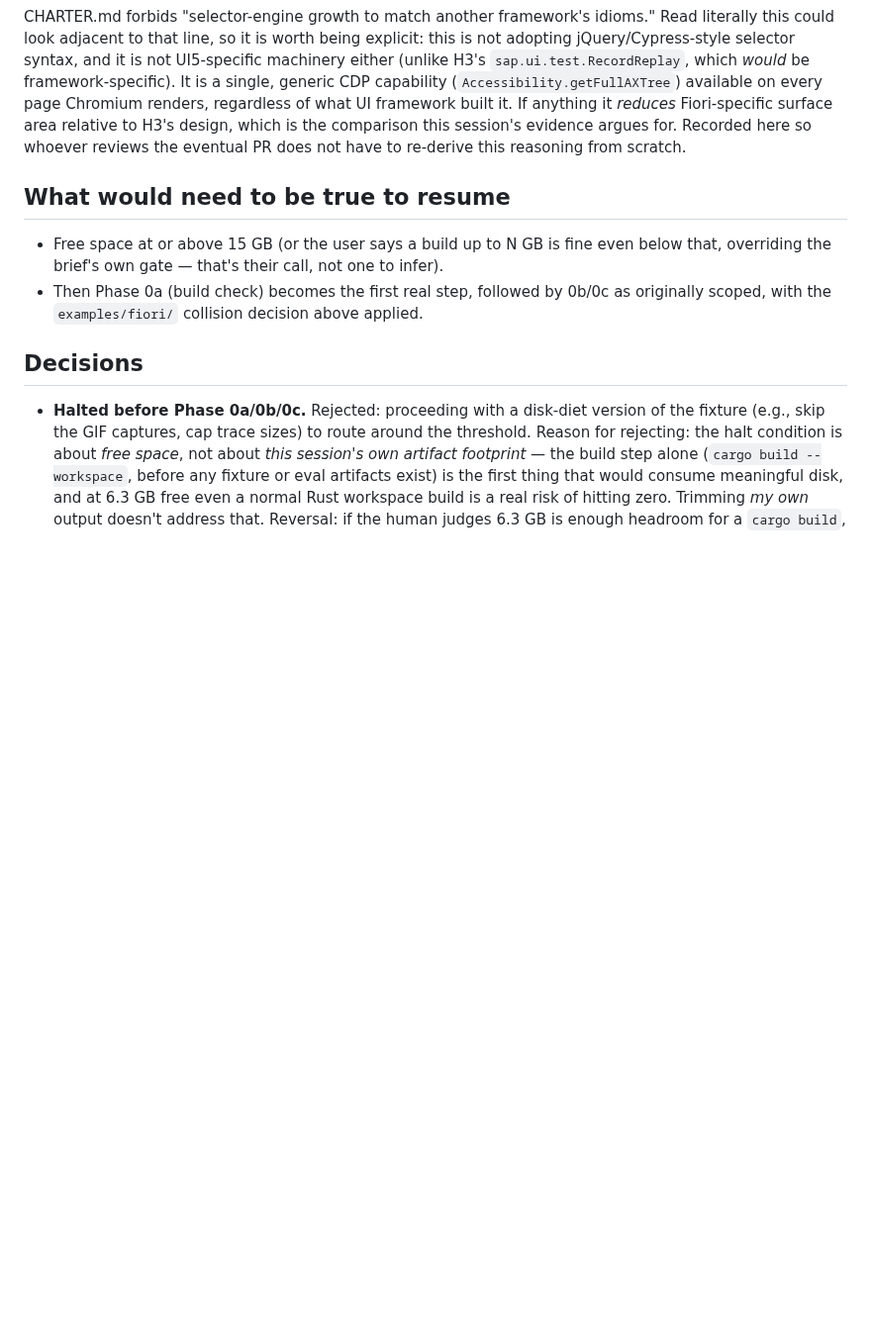
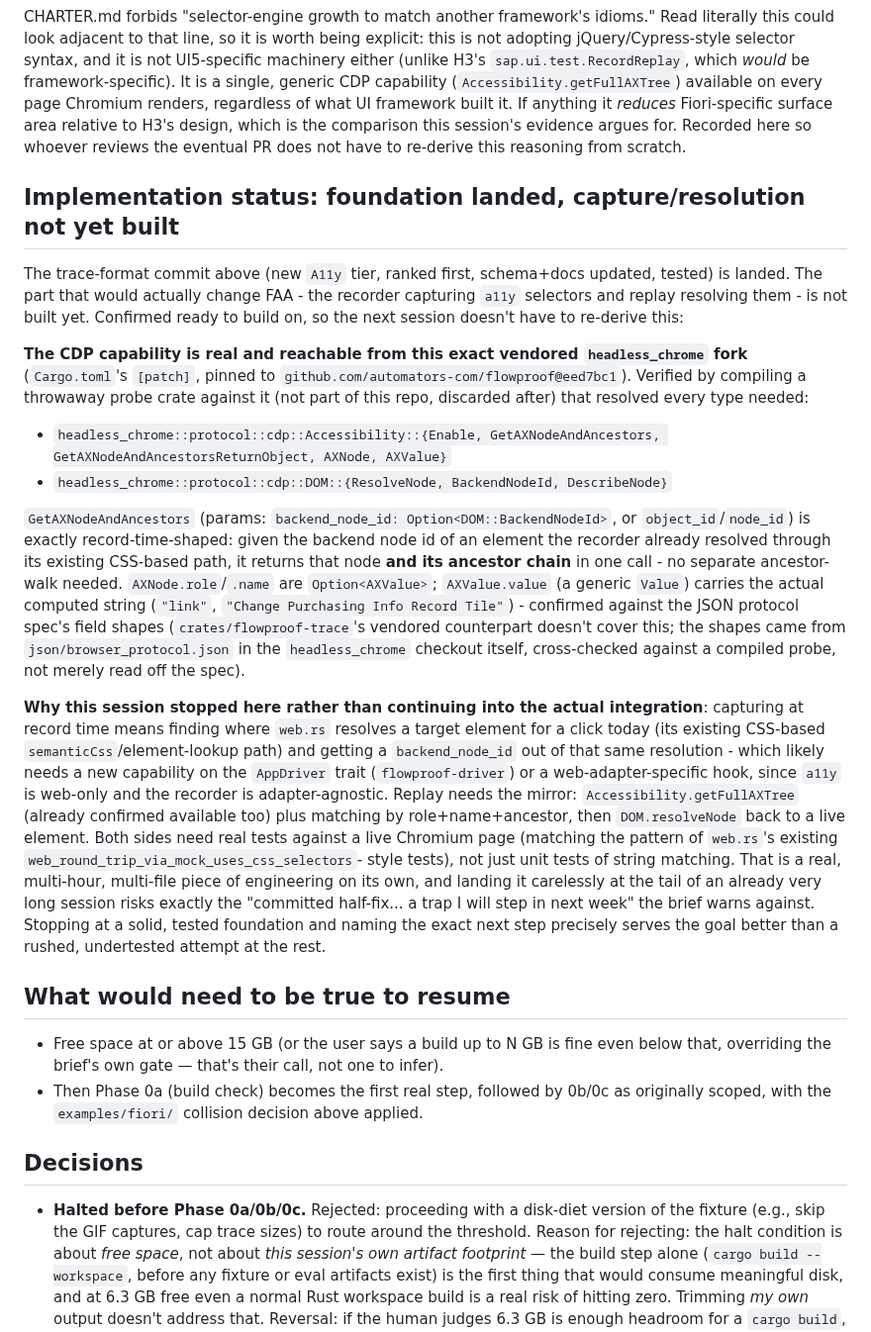
Before and after one commit to automators-com/flowproof, a Markdown page: docs/fiori-reliability/FINDINGS.md, the part around the change. Shown at 99% size. Rendered like a GitHub page; blank space fills up the shorter version.

Commit message:
docs(fiori-reliability): confirm CDP Accessibility API surface for capture/resolution
Root-cause: n/a (reconnaissance, not a fix).
Problem: names exactly what the next implementation session needs -
confirmed via a compiled probe (not part of this repo) that the vendored
headless_chrome fork exposes Accessibility::{Enable, GetAXNodeAndAncestors,
AXNode, AXValue} and DOM::{ResolveNode, BackendNodeId} with the field
shapes needed for the a11y tier's capture (record) and resolution (replay)
sides. Explains why this session stopped before wiring it in: it needs a
new capability on the adapter boundary (a11y is web-only, the recorder is
adapter-agnostic) plus live-Chromium tests on both sides - real,
multi-hour engineering, not something to rush at the end of a long session.
Evidence: n/a (reconnaissance only; probe crate discarded, not committed).

```diff
--- a/docs/fiori-reliability/FINDINGS.md
+++ b/docs/fiori-reliability/FINDINGS.md
@@ -537,6 +537,54 @@ which is the comparison this session's evidence argues for. Recorded here so
 whoever reviews the eventual PR does not have to re-derive this reasoning
 from scratch.
 
+## Implementation status: foundation landed, capture/resolution not yet built
+
+The trace-format commit above (new `A11y` tier, ranked first, schema+docs
+updated, tested) is landed. The part that would actually change FAA - the
+recorder capturing `a11y` selectors and replay resolving them - is not built
+yet. Confirmed ready to build on, so the next session doesn't have to
+re-derive this:
+
+**The CDP capability is real and reachable from this exact vendored
+`headless_chrome` fork** (`Cargo.toml`'s `[patch]`, pinned to
+`github.com/automators-com/flowproof@eed7bc1`). Verified by compiling a
+throwaway probe crate against it (not part of this repo, discarded after)
+that resolved every type needed:
+
+- `headless_chrome::protocol::cdp::Accessibility::{Enable, GetAXNodeAndAncestors, GetAXNodeAndAncestorsReturnObject, AXNode, AXValue}`
+- `headless_chrome::protocol::cdp::DOM::{ResolveNode, BackendNodeId, DescribeNode}`
+
+`GetAXNodeAndAncestors` (params: `backend_node_id: Option<DOM::BackendNodeId>`,
+or `object_id`/`node_id`) is exactly record-time-shaped: given the backend
+node id of an element the recorder already resolved through its existing
+CSS-based path, it returns that node **and its ancestor chain** in one call -
+no separate ancestor-walk needed. `AXNode.role`/`.name` are `Option<AXValue>`;
+`AXValue.value` (a generic `Value`) carries the actual computed string
+(`"link"`, `"Change Purchasing Info Record Tile"`) - confirmed against the
+JSON protocol spec's field shapes (`crates/flowproof-trace`'s vendored
+counterpart doesn't cover this; the shapes came from `json/browser_protocol.json`
+in the `headless_chrome` checkout itself, cross-checked against a compiled
+probe, not merely read off the spec).
+
+**Why this session stopped here rather than continuing into the actual
+integration**: capturing at record time means finding where `web.rs`
+resolves a target element for a click today (its existing CSS-based
+`semanticCss`/element-lookup path) and getting a `backend_node_id` out of
+that same resolution - which likely needs a new capability on the
+`AppDriver` trait (`flowproof-driver`) or a web-adapter-specific hook, since
+`a11y` is web-only and the recorder is adapter-agnostic. Replay needs the
+mirror: `Accessibility.getFullAXTree` (already confirmed available too) plus
+matching by role+name+ancestor, then `DOM.resolveNode` back to a live
+element. Both sides need real tests against a live Chromium page (matching
+the pattern of `web.rs`'s existing `web_round_trip_via_mock_uses_css_selectors`-
+style tests), not just unit tests of string matching. That is a real,
+multi-hour, multi-file piece of engineering on its own, and landing it
+carelessly at the tail of an already very long session risks exactly the
+"committed half-fix... a trap I will step in next week" the brief warns
+against. Stopping at a solid, tested foundation and naming the exact next
+step precisely serves the goal better than a rushed, undertested attempt at
+the rest.
+
 ## What would need to be true to resume
 
 - Free space at or above 15 GB (or the user says a build up to N GB is fine
```
